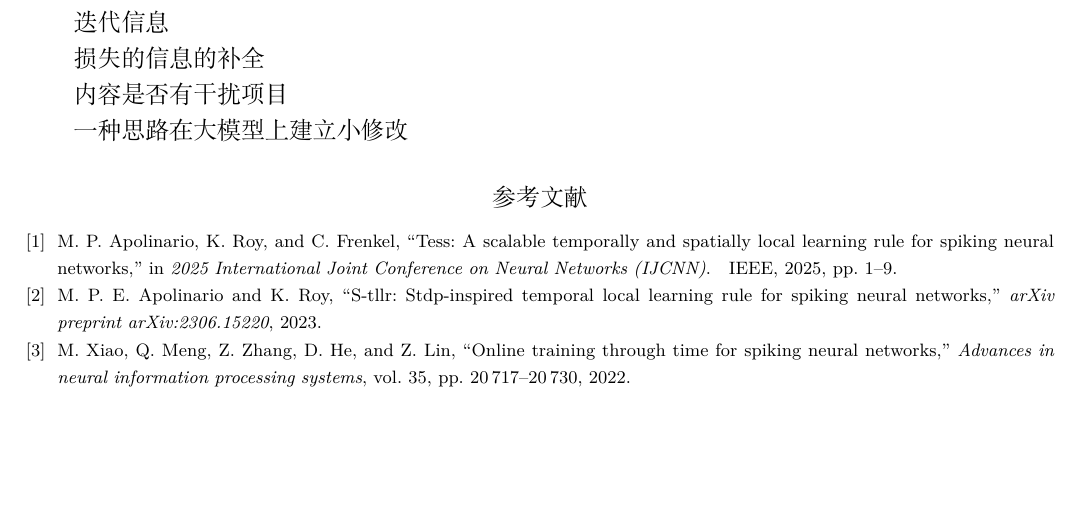
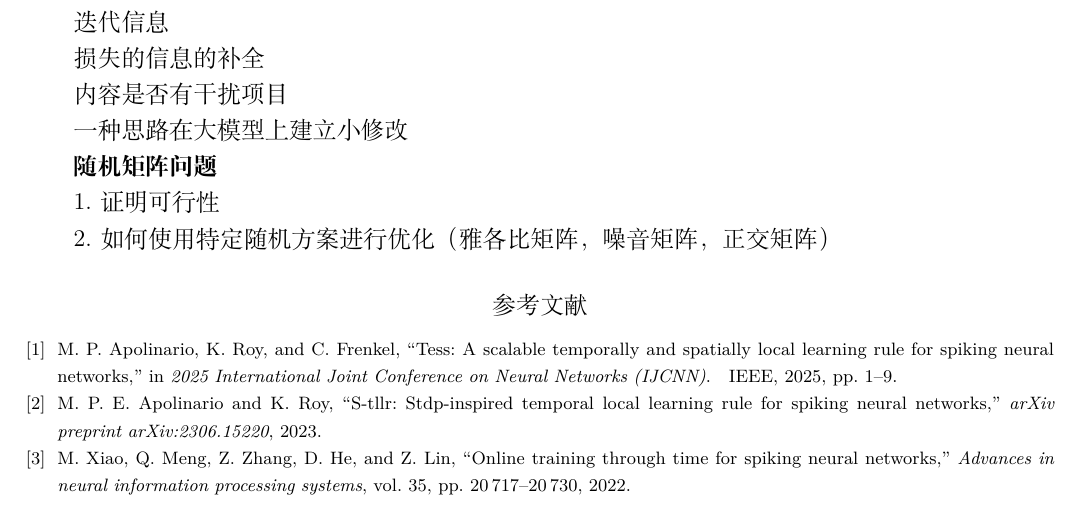
Before and after one commit to Taotu02feather/SNNInformationReconstruction, a LaTeX paper (Notes/SNNInformationReconstruction.tex): part of page 18 of 18, cut so that both start at the same text, the shorter picture padded with empty space. Compiled offline with XeLaTeX.

Commit message:
2026May19

```diff
--- a/Notes/SNNInformationReconstruction.tex
+++ b/Notes/SNNInformationReconstruction.tex
@@ -1440,6 +1440,15 @@ BPTT的S与T的解耦的近似条件 近似了什么内容
 
 一种思路 在大模型上建立小修改
 
+\textbf{随机矩阵问题}
+
+1. 证明可行性
+
+2. 如何使用特定随机方案进行优化
+（雅各比矩阵，噪音矩阵，正交矩阵）
+
+
+
 \bibliographystyle{IEEEtran}
 \bibliography{SNNInformationReconstruction}
 
```
Also changed, not shown: Notes/SNNInformationReconstruction.bib (+2 -2 lines), Notes/SNNInformationReconstruction.pdf, 5 other files.
